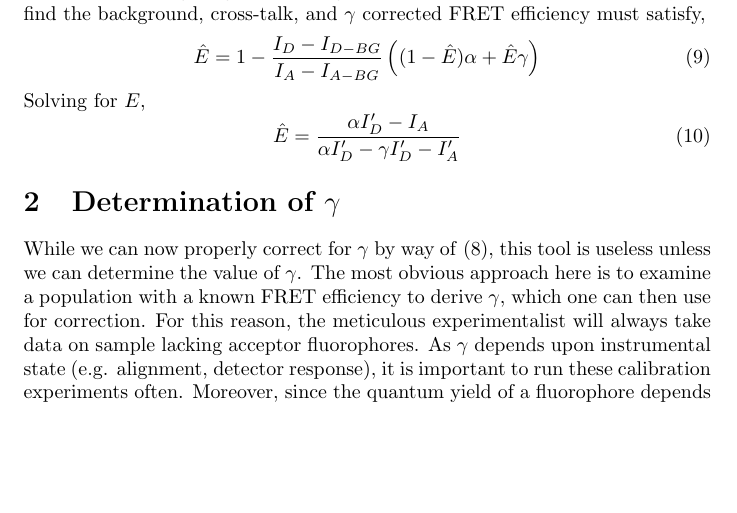
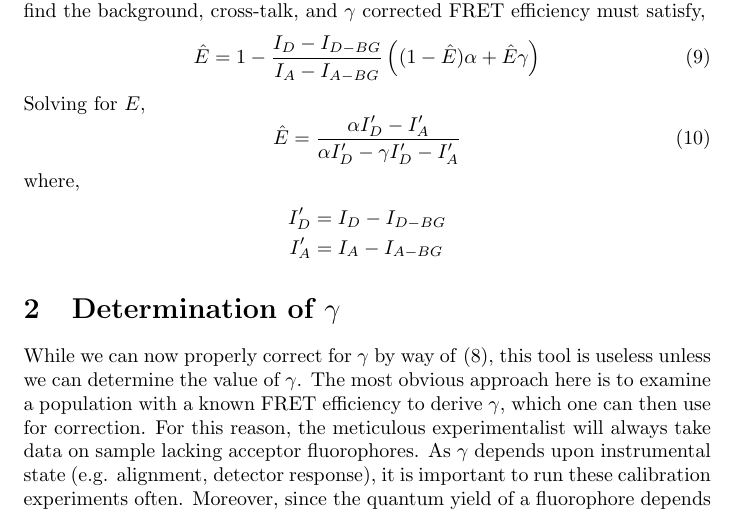
Before and after one commit to bgamari/fret-notes, a LaTeX document (notes.tex): part of page 6 of 12, cut so that both start at the same text, the shorter picture padded with empty space. Compiled offline with pdfLaTeX.

Commit message:
Add missing definitions

```diff
--- a/notes.tex
+++ b/notes.tex
@@ -240,8 +240,13 @@ satisfy,
 \end{equation}
 Solving for $E$,
 \begin{equation}
-  \hat E = \frac{\alpha I'_D - I_A}{\alpha I'_D - \gamma I'_D - I'_A}
+  \hat E = \frac{\alpha I'_D - I'_A}{\alpha I'_D - \gamma I'_D - I'_A}
 \end{equation}
+where,
+\begin{align*}
+  I'_D & = I_D - I_{D-BG} \\
+  I'_A & = I_A - I_{A-BG}
+\end{align*}
 
 \section{Determination of $\gamma$}
 While we can now properly correct for $\gamma$ by way of
```
